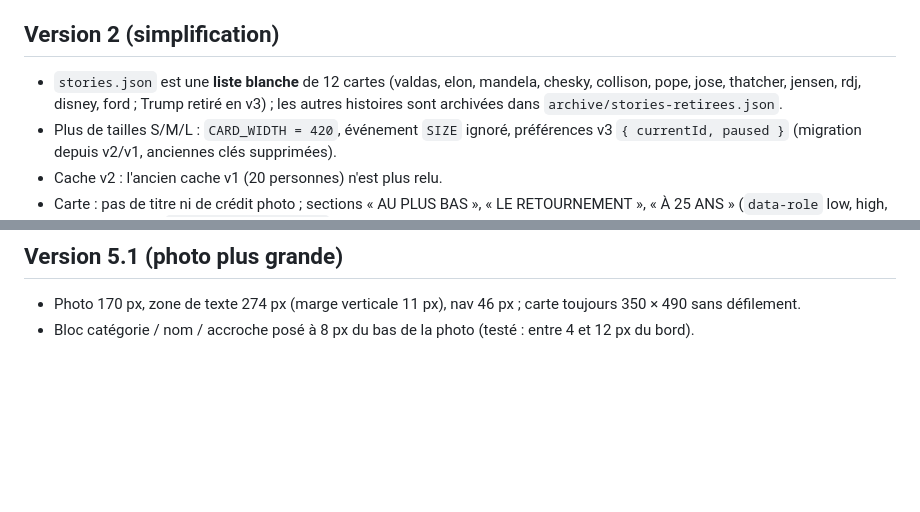
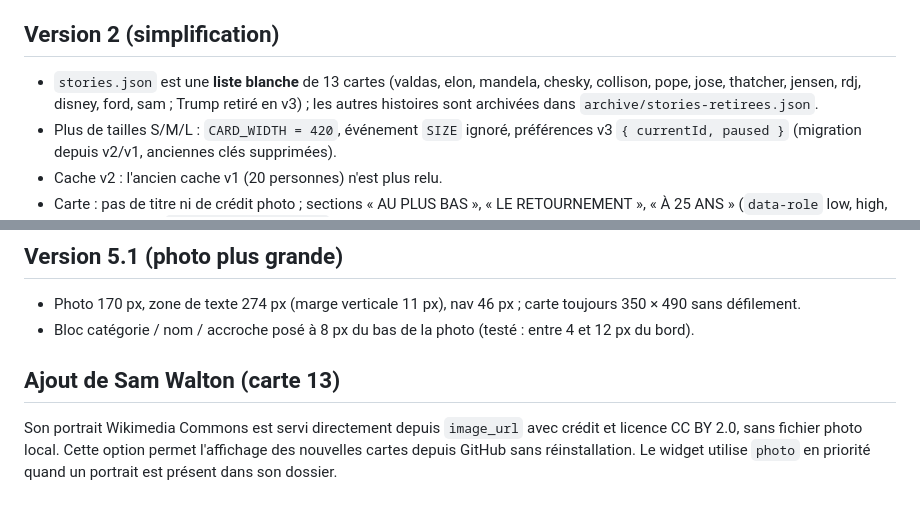
Before and after one commit to aaxxeell09/Success, a Markdown page: docs/ARCHITECTURE.md, 2 parts joined by grey strips. Rendered like a GitHub page; blank space fills up the shorter version.

Commit message:
docs: update approved 13-card selection and remote portrait guidance

```diff
--- a/docs/ARCHITECTURE.md
+++ b/docs/ARCHITECTURE.md
@@ -97,7 +97,7 @@ Les clics nécessitent le raccourci d'interaction d'Übersicht (Préférences
 
 ## Version 2 (simplification)
 
-- `stories.json` est une **liste blanche** de 12 cartes (valdas, elon, mandela, chesky, collison, pope, jose, thatcher, jensen, rdj, disney, ford ; Trump retiré en v3) ; les autres histoires sont archivées dans `archive/stories-retirees.json`.
+- `stories.json` est une **liste blanche** de 13 cartes (valdas, elon, mandela, chesky, collison, pope, jose, thatcher, jensen, rdj, disney, ford, sam ; Trump retiré en v3) ; les autres histoires sont archivées dans `archive/stories-retirees.json`.
 - Plus de tailles S/M/L : `CARD_WIDTH = 420`, événement `SIZE` ignoré, préférences v3 `{ currentId, paused }` (migration depuis v2/v1, anciennes clés supprimées).
 - Cache v2 : l'ancien cache v1 (20 personnes) n'est plus relu.
 - Carte : pas de titre ni de crédit photo ; sections « AU PLUS BAS », « LE RETOURNEMENT », « À 25 ANS » (`data-role` low, high, at25) ; accroche `data-role="headline"` sur la photo ; 3 boutons.
@@ -118,3 +118,7 @@ Les clics nécessitent le raccourci d'interaction d'Übersicht (Préférences
 
 - Photo 170 px, zone de texte 274 px (marge verticale 11 px), nav 46 px ; carte toujours 350 × 490 sans défilement.
 - Bloc catégorie / nom / accroche posé à 8 px du bas de la photo (testé : entre 4 et 12 px du bord).
+
+## Ajout de Sam Walton (carte 13)
+
+Son portrait Wikimedia Commons est servi directement depuis `image_url` avec crédit et licence CC BY 2.0, sans fichier photo local. Cette option permet l'affichage des nouvelles cartes depuis GitHub sans réinstallation. Le widget utilise `photo` en priorité quand un portrait est présent dans son dossier.
```
Also changed, not shown: CLAUDE.md (+1 -1 lines), README.md (+3 -3 lines).
